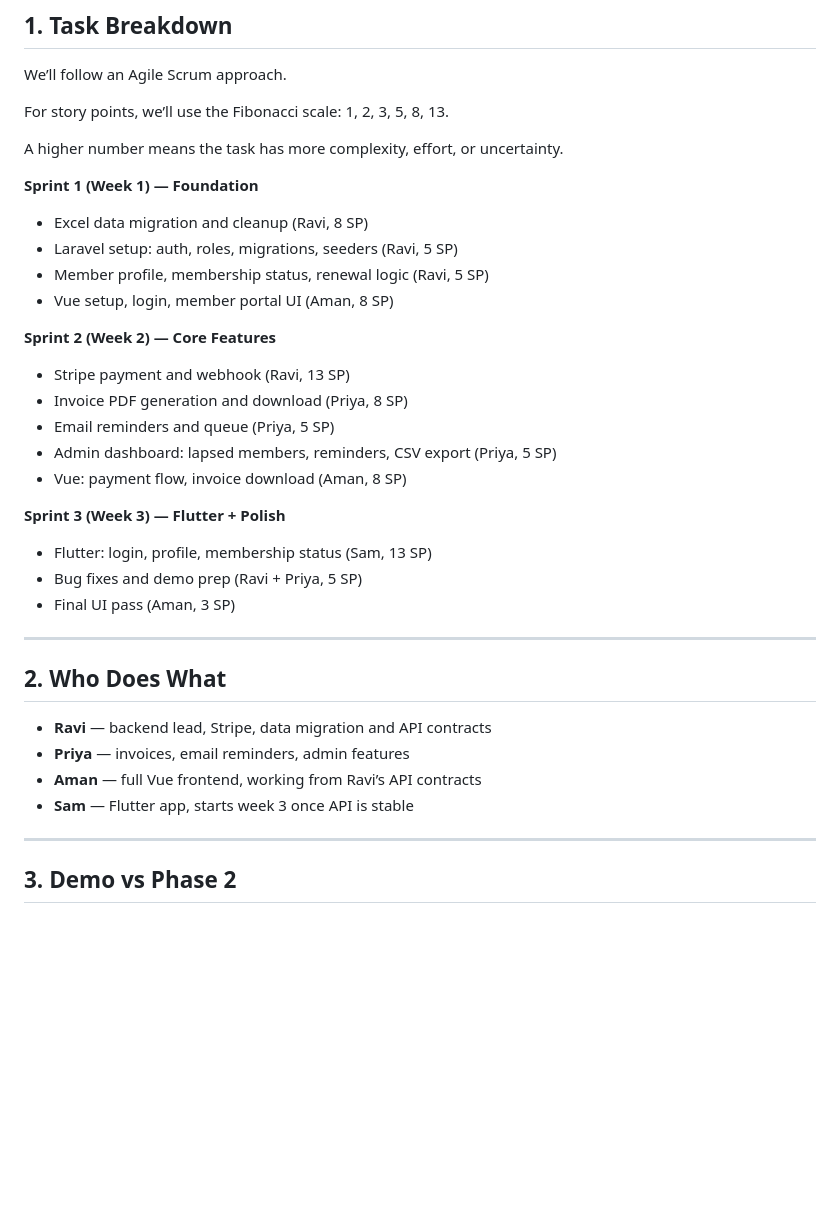
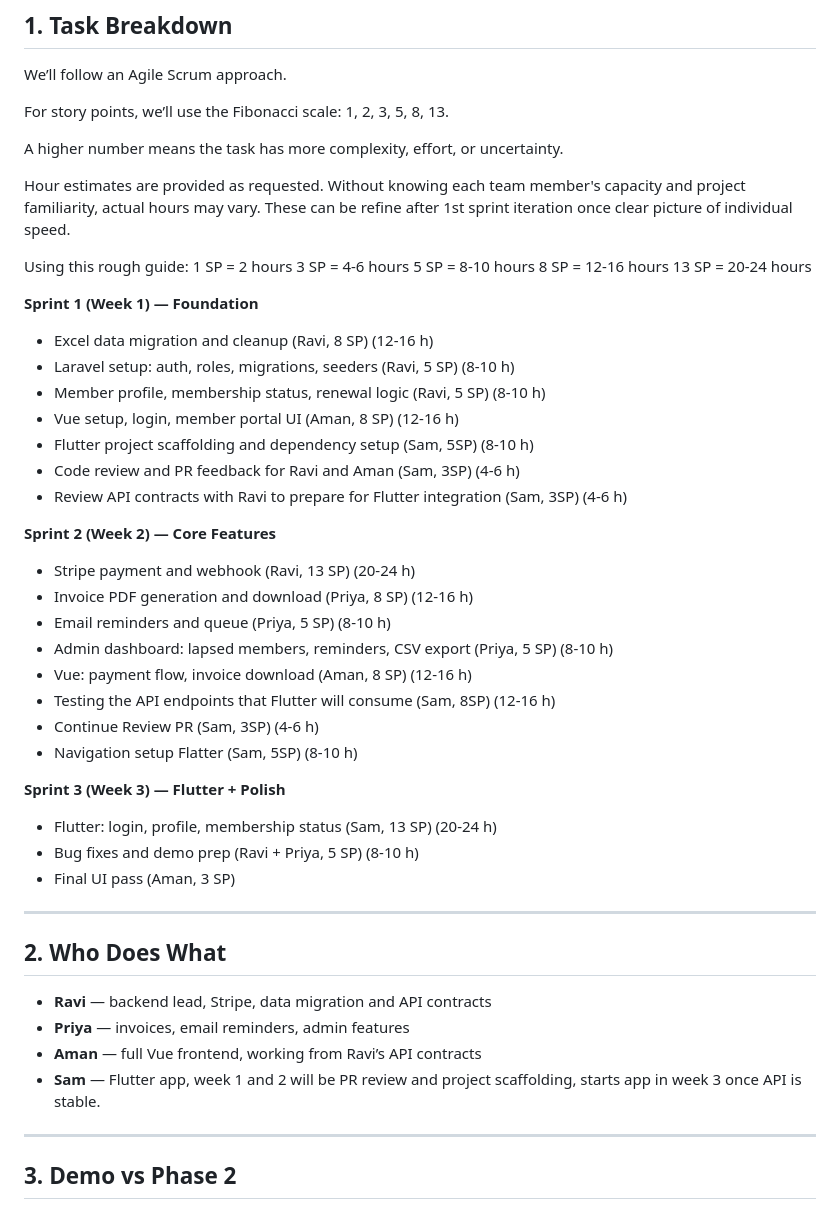
Before and after one commit to gitdeepac/itcc-project-tracker, a Markdown page: PLAN.md, the part around the change. Rendered like a GitHub page; blank space fills up the shorter version.

Commit message:
commit the changes into plan to provide the hours istimated instead of story points.

```diff
--- a/PLAN.md
+++ b/PLAN.md
@@ -6,23 +6,38 @@ For story points, we’ll use the Fibonacci scale: 1, 2, 3, 5, 8, 13.
 
 A higher number means the task has more complexity, effort, or uncertainty.
 
+Hour estimates are provided as requested. Without knowing each team member's capacity and project familiarity, actual hours may vary. These can be refine after 1st sprint iteration once clear picture of individual speed.
+
+Using this rough guide:
+1 SP = 2 hours
+3 SP = 4-6 hours
+5 SP = 8-10 hours
+8 SP = 12-16 hours
+13 SP = 20-24 hours
+
 
 **Sprint 1 (Week 1) — Foundation**
-- Excel data migration and cleanup (Ravi, 8 SP)
-- Laravel setup: auth, roles, migrations, seeders (Ravi, 5 SP)
-- Member profile, membership status, renewal logic (Ravi, 5 SP)
-- Vue setup, login, member portal UI (Aman, 8 SP)
+- Excel data migration and cleanup (Ravi, 8 SP) (12-16 h)
+- Laravel setup: auth, roles, migrations, seeders (Ravi, 5 SP) (8-10 h)
+- Member profile, membership status, renewal logic (Ravi, 5 SP) (8-10 h)
+- Vue setup, login, member portal UI (Aman, 8 SP)  (12-16 h)
+- Flutter project scaffolding and dependency setup (Sam, 5SP) (8-10 h)
+- Code review and PR feedback for Ravi and Aman (Sam, 3SP) (4-6 h)
+- Review API contracts with Ravi to prepare for Flutter integration (Sam, 3SP) (4-6 h)
 
 **Sprint 2 (Week 2) — Core Features**
-- Stripe payment and webhook (Ravi, 13 SP)
-- Invoice PDF generation and download (Priya, 8 SP)
-- Email reminders and queue (Priya, 5 SP)
-- Admin dashboard: lapsed members, reminders, CSV export (Priya, 5 SP)
-- Vue: payment flow, invoice download (Aman, 8 SP)
+- Stripe payment and webhook (Ravi, 13 SP) (20-24 h)
+- Invoice PDF generation and download (Priya, 8 SP) (12-16 h)
+- Email reminders and queue (Priya, 5 SP) (8-10 h)
+- Admin dashboard: lapsed members, reminders, CSV export (Priya, 5 SP) (8-10 h)
+- Vue: payment flow, invoice download (Aman, 8 SP) (12-16 h)
+- Testing the API endpoints that Flutter will consume (Sam, 8SP) (12-16 h)
+- Continue Review PR (Sam, 3SP) (4-6 h)
+- Navigation setup Flatter (Sam, 5SP) (8-10 h)
 
 **Sprint 3 (Week 3) — Flutter + Polish**
-- Flutter: login, profile, membership status (Sam, 13 SP)
-- Bug fixes and demo prep (Ravi + Priya, 5 SP)
+- Flutter: login, profile, membership status (Sam, 13 SP) (20-24 h)
+- Bug fixes and demo prep (Ravi + Priya, 5 SP) (8-10 h)
 - Final UI pass (Aman, 3 SP)
 
 ---
@@ -32,7 +47,7 @@ A higher number means the task has more complexity, effort, or uncertainty.
 - **Ravi** — backend lead, Stripe, data migration and API contracts
 - **Priya** — invoices, email reminders, admin features
 - **Aman** — full Vue frontend, working from Ravi’s API contracts
-- **Sam** — Flutter app, starts week 3 once API is stable
+- **Sam** — Flutter app, week 1 and 2 will be PR review and project scaffolding, starts app in week 3 once API is stable.
 
 ---
 
```
